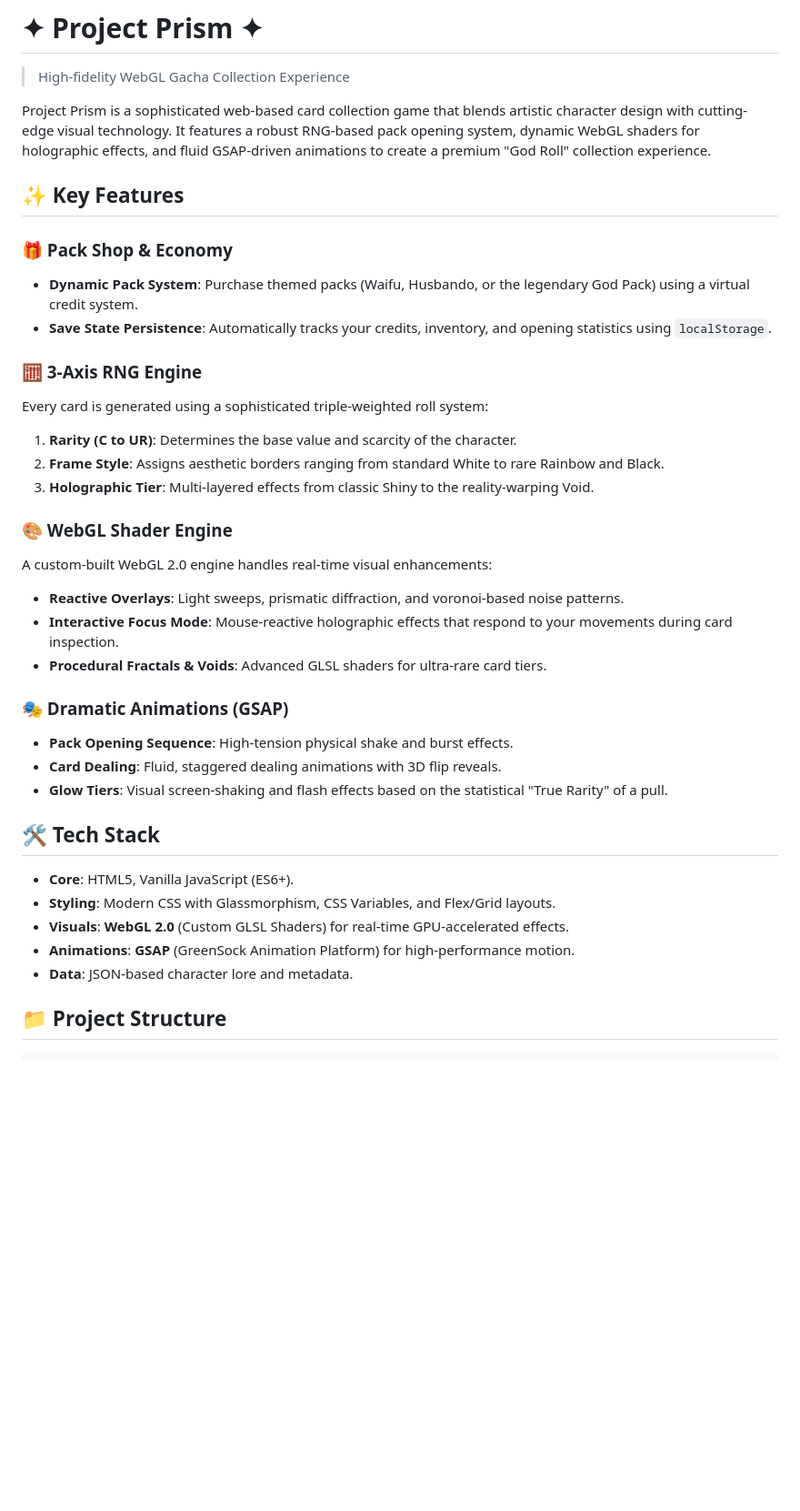
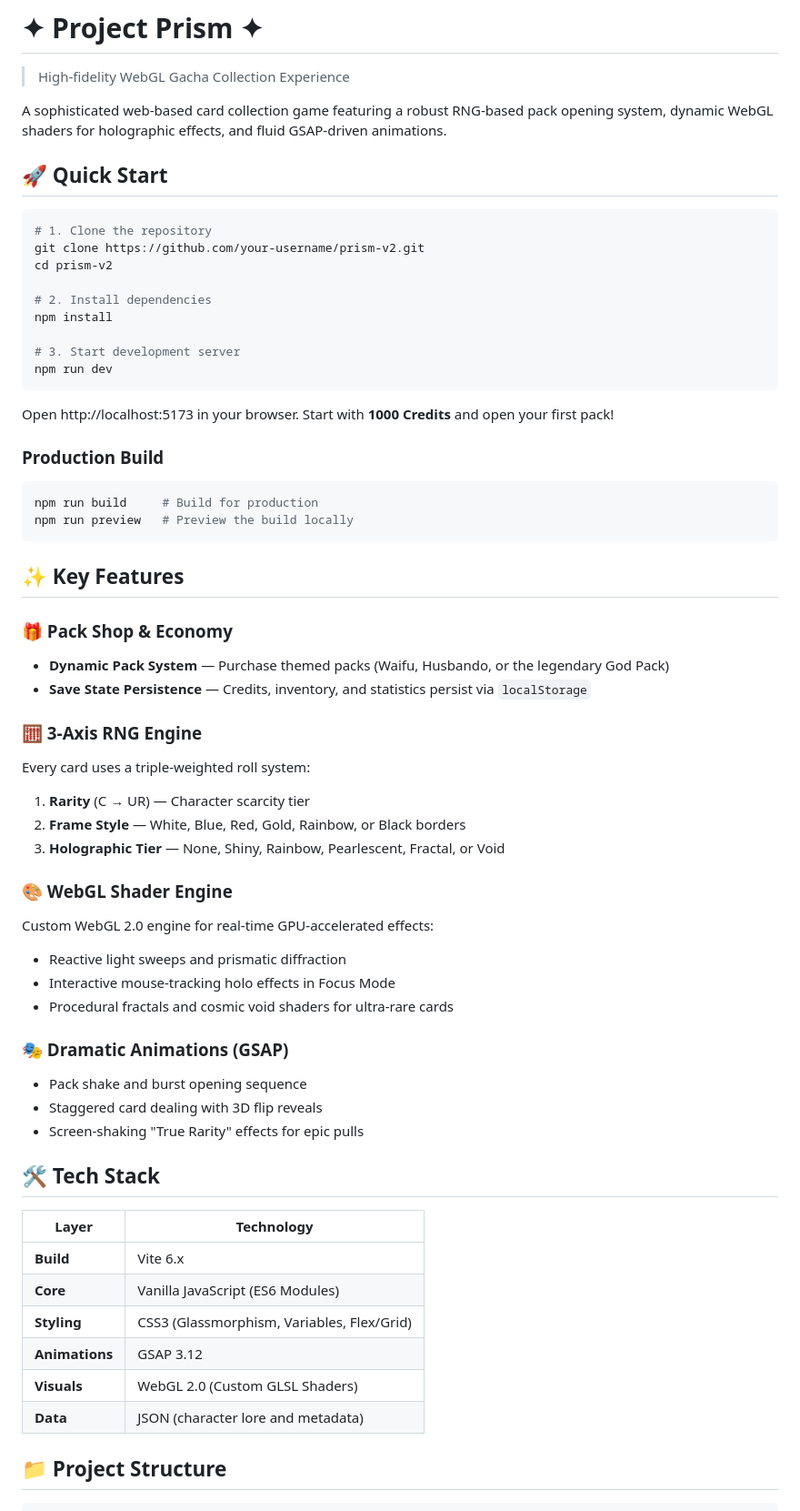
Before and after one commit to vantaloomin/Prism-v2, a Markdown page: README.md, the part around the change printed below. Shown: that part at 91% size. Rendered like a GitHub page; blank space fills up the shorter version.

````diff
--- a/README.md
+++ b/README.md
@@ -2,38 +2,64 @@
 
 > High-fidelity WebGL Gacha Collection Experience
 
-Project Prism is a sophisticated web-based card collection game that blends artistic character design with cutting-edge visual technology. It features a robust RNG-based pack opening system, dynamic WebGL shaders for holographic effects, and fluid GSAP-driven animations to create a premium "God Roll" collection experience.
+A sophisticated web-based card collection game featuring a robust RNG-based pack opening system, dynamic WebGL shaders for holographic effects, and fluid GSAP-driven animations.
+
+## 🚀 Quick Start
+
+```bash
+# 1. Clone the repository
+git clone https://github.com/your-username/prism-v2.git
+cd prism-v2
+
+# 2. Install dependencies
+npm install
+
+# 3. Start development server
+npm run dev
+```
+
+Open http://localhost:5173 in your browser. Start with **1000 Credits** and open your first pack!
+
+### Production Build
+
+```bash
+npm run build     # Build for production
+npm run preview   # Preview the build locally
+```
 
 ## ✨ Key Features
 
 ### 🎁 Pack Shop & Economy
-- **Dynamic Pack System**: Purchase themed packs (Waifu, Husbando, or the legendary God Pack) using a virtual credit system.
-- **Save State Persistence**: Automatically tracks your credits, inventory, and opening statistics using `localStorage`.
+- **Dynamic Pack System** — Purchase themed packs (Waifu, Husbando, or the legendary God Pack)
+- **Save State Persistence** — Credits, inventory, and statistics persist via `localStorage`
 
 ### 🧮 3-Axis RNG Engine
-Every card is generated using a sophisticated triple-weighted roll system:
-1. **Rarity (C to UR)**: Determines the base value and scarcity of the character.
-2. **Frame Style**: Assigns aesthetic borders ranging from standard White to rare Rainbow and Black.
-3. **Holographic Tier**: Multi-layered effects from classic Shiny to the reality-warping Void.
+Every card uses a triple-weighted roll system:
+1. **Rarity** (C → UR) — Character scarcity tier
+2. **Frame Style** — White, Blue, Red, Gold, Rainbow, or Black borders
+3. **Holographic Tier** — None, Shiny, Rainbow, Pearlescent, Fractal, or Void
 
 ### 🎨 WebGL Shader Engine
-A custom-built WebGL 2.0 engine handles real-time visual enhancements:
-- **Reactive Overlays**: Light sweeps, prismatic diffraction, and voronoi-based noise patterns.
-- **Interactive Focus Mode**: Mouse-reactive holographic effects that respond to your movements during card inspection.
-- **Procedural Fractals & Voids**: Advanced GLSL shaders for ultra-rare card tiers.
+Custom WebGL 2.0 engine for real-time GPU-accelerated effects:
+- Reactive light sweeps and prismatic diffraction
+- Interactive mouse-tracking holo effects in Focus Mode
+- Procedural fractals and cosmic void shaders for ultra-rare cards
 
 ### 🎭 Dramatic Animations (GSAP)
-- **Pack Opening Sequence**: High-tension physical shake and burst effects.
-- **Card Dealing**: Fluid, staggered dealing animations with 3D flip reveals.
-- **Glow Tiers**: Visual screen-shaking and flash effects based on the statistical "True Rarity" of a pull.
+- Pack shake and burst opening sequence
+- Staggered card dealing with 3D flip reveals
+- Screen-shaking "True Rarity" effects for epic pulls
 
 ## 🛠️ Tech Stack
 
-- **Core**: HTML5, Vanilla JavaScript (ES6+).
-- **Styling**: Modern CSS with Glassmorphism, CSS Variables, and Flex/Grid layouts.
-- **Visuals**: **WebGL 2.0** (Custom GLSL Shaders) for real-time GPU-accelerated effects.
-- **Animations**: **GSAP** (GreenSock Animation Platform) for high-performance motion.
-- **Data**: JSON-based character lore and metadata.
+| Layer | Technology |
+|-------|------------|
+| **Build** | Vite 6.x |
+| **Core** | Vanilla JavaScript (ES6 Modules) |
+| **Styling** | CSS3 (Glassmorphism, Variables, Flex/Grid) |
+| **Animations** | GSAP 3.12 |
+| **Visuals** | WebGL 2.0 (Custom GLSL Shaders) |
+| **Data** | JSON (character lore and metadata) |
 
 ## 📁 Project Structure
 
````
Also changed, not shown: other parts of README.md (+49 -18 lines).
